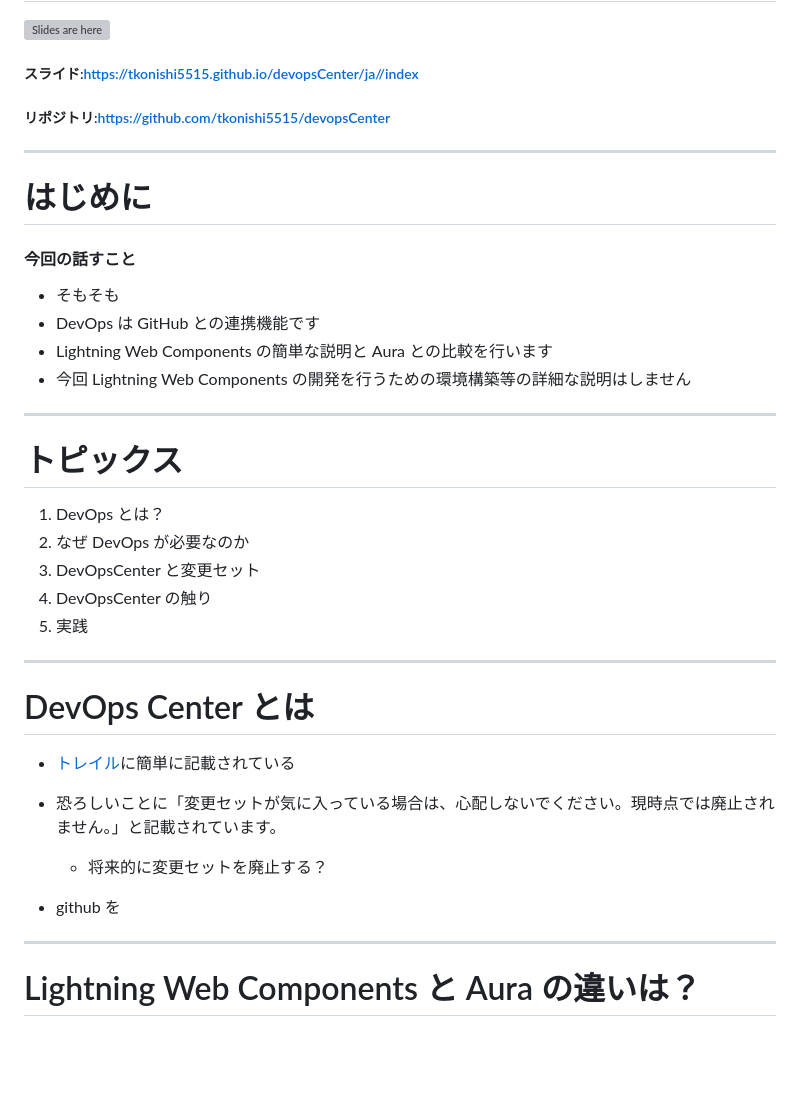
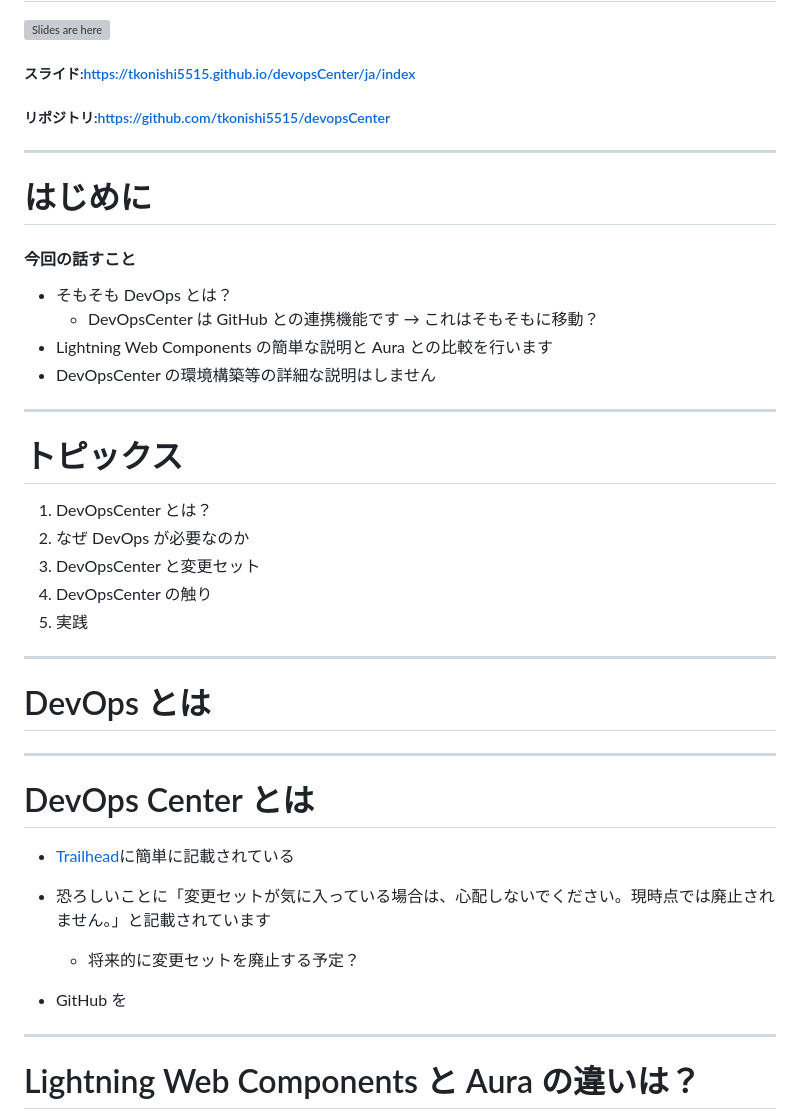
Before and after one commit to tkonishi5515/devopsCenter, a Markdown page: contents/ja/index.md, the part around the change. Rendered like a GitHub page; blank space fills up the shorter version; grey boxes are pictures that could not be loaded.

Commit message:
色々追加

```diff
--- a/contents/ja/index.md
+++ b/contents/ja/index.md
@@ -16,7 +16,7 @@ theme: freud
 
 ![Slides are here](images/qrcode.png)
 
-##### スライド:https://tkonishi5515.github.io/devopsCenter/ja//index
+##### スライド:https://tkonishi5515.github.io/devopsCenter/ja/index
 
 ##### リポジトリ:https://github.com/tkonishi5515/devopsCenter
 
@@ -26,16 +26,16 @@ theme: freud
 
 #### 今回の話すこと
 
-- そもそも
-- DevOps は GitHub との連携機能です
+- そもそも DevOps とは？
+  - DevOpsCenter は GitHub との連携機能です → これはそもそもに移動？
 - Lightning Web Components の簡単な説明と Aura との比較を行います
-- 今回 Lightning Web Components の開発を行うための環境構築等の詳細な説明はしません
+- DevOpsCenter の環境構築等の詳細な説明はしません
 
 ---
 
 # トピックス
 
-1. DevOps とは？
+1. DevOpsCenter とは？
 2. なぜ DevOps が必要なのか
 3. DevOpsCenter と変更セット
 4. DevOpsCenter の触り
@@ -43,14 +43,18 @@ theme: freud
 
 ---
 
+# DevOps とは
+
+---
+
 # DevOps Center とは
 
-- [トレイル](https://trailhead.salesforce.com/ja/content/learn/modules/devops-center-quick-look/say-hello-to-devops-center?trailmix_creator_id=jimsharp&trailmix_slug=learn-dev-ops-center)に簡単に記載されている
-- 恐ろしいことに「変更セットが気に入っている場合は、心配しないでください。現時点では廃止されません。」と記載されています。
+- [Trailhead](https://trailhead.salesforce.com/ja/content/learn/modules/devops-center-quick-look/say-hello-to-devops-center?trailmix_creator_id=jimsharp&trailmix_slug=learn-dev-ops-center)に簡単に記載されている
+- 恐ろしいことに「変更セットが気に入っている場合は、心配しないでください。現時点では廃止されません。」と記載されています
 
-  - 将来的に変更セットを廃止する？
+  - 将来的に変更セットを廃止する予定？
 
-- github を
+- GitHub を
 
 ---
 
```
